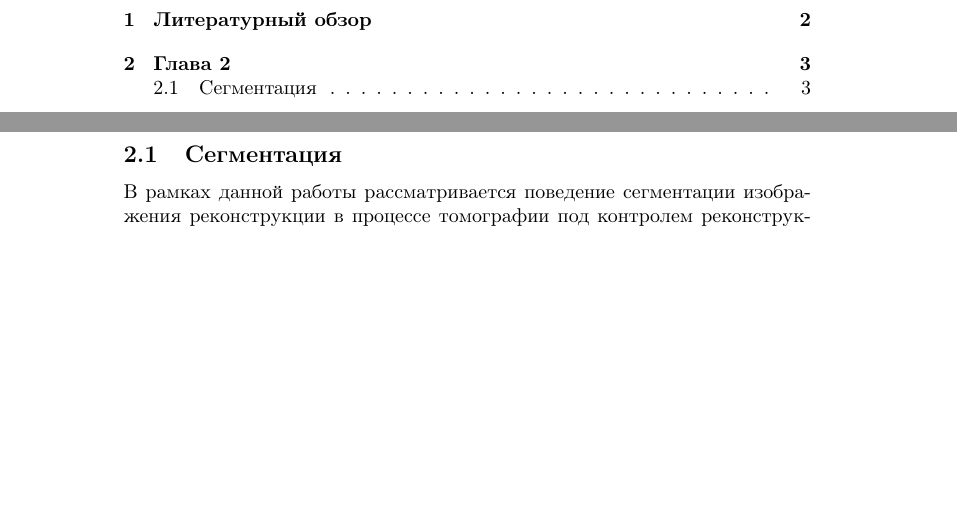
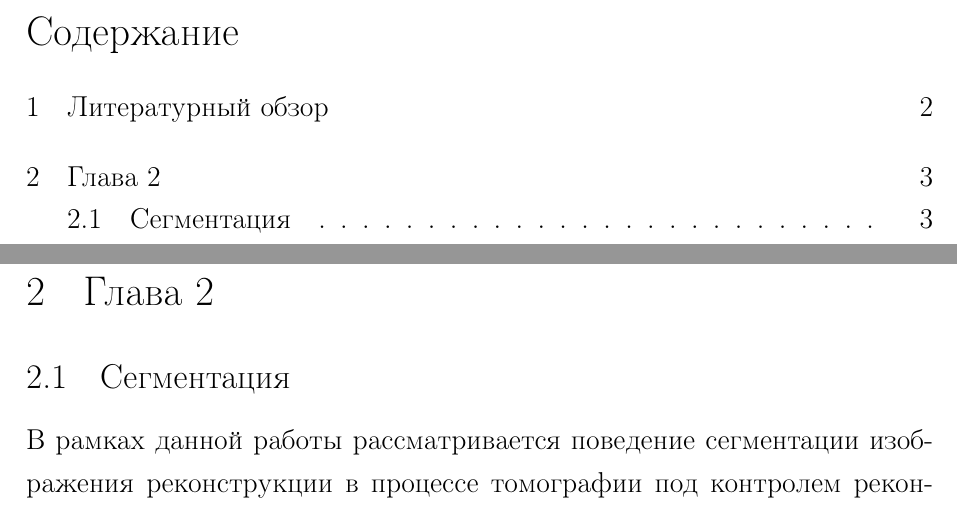
Before and after one commit to RedaAbuKhamdi/Diploma-Text, a LaTeX document (main.tex): two parts of pages 1 and 3 of 5 before the commit and two parts of pages 1 and 3 of 6 after it, joined at a grey line, cut at the place of the change, the shorter picture padded with empty space. Compiled offline with pdfLaTeX.

Commit message:
Add packages for formatting

```diff
--- a/main.tex
+++ b/main.tex
@@ -1,11 +1,36 @@
-\documentclass{extarticle}
+\documentclass[14pt]{extarticle}  % 14 пт — как по ГОСТ
+
+% Кодировки и язык
 \usepackage[utf8]{inputenc}
-\usepackage{csquotes}
 \usepackage[T2A]{fontenc}
 \usepackage[russian]{babel}
+\usepackage{csquotes}
+
+% ГОСТ-библиография
 \usepackage[backend=biber,style=gost-numeric,sorting=none]{biblatex}
 \addbibresource{references.bib}
 
+% Стандартные математические пакеты
+\usepackage{amsmath, amssymb}
+
+% Шрифт Times New Roman
+\usepackage{mathptmx}
+
+% Межстрочный интервал 1.5
+\usepackage{setspace}
+\onehalfspacing
+
+% Поля по ГОСТ
+\usepackage[a4paper,top=2cm,bottom=2cm,left=3cm,right=2cm]{geometry}
+
+% Абзацный отступ
+\setlength{\parindent}{1.25cm}
+\setlength{\parskip}{0pt}  % Без вертикального отступа между абзацами
+
+% Выравнивание по ширине
+\sloppy  % уменьшает вероятность переполнения строк
+
+% Команды
 \newcommand\image{I^n_m}
 
 \begin{document}
```
